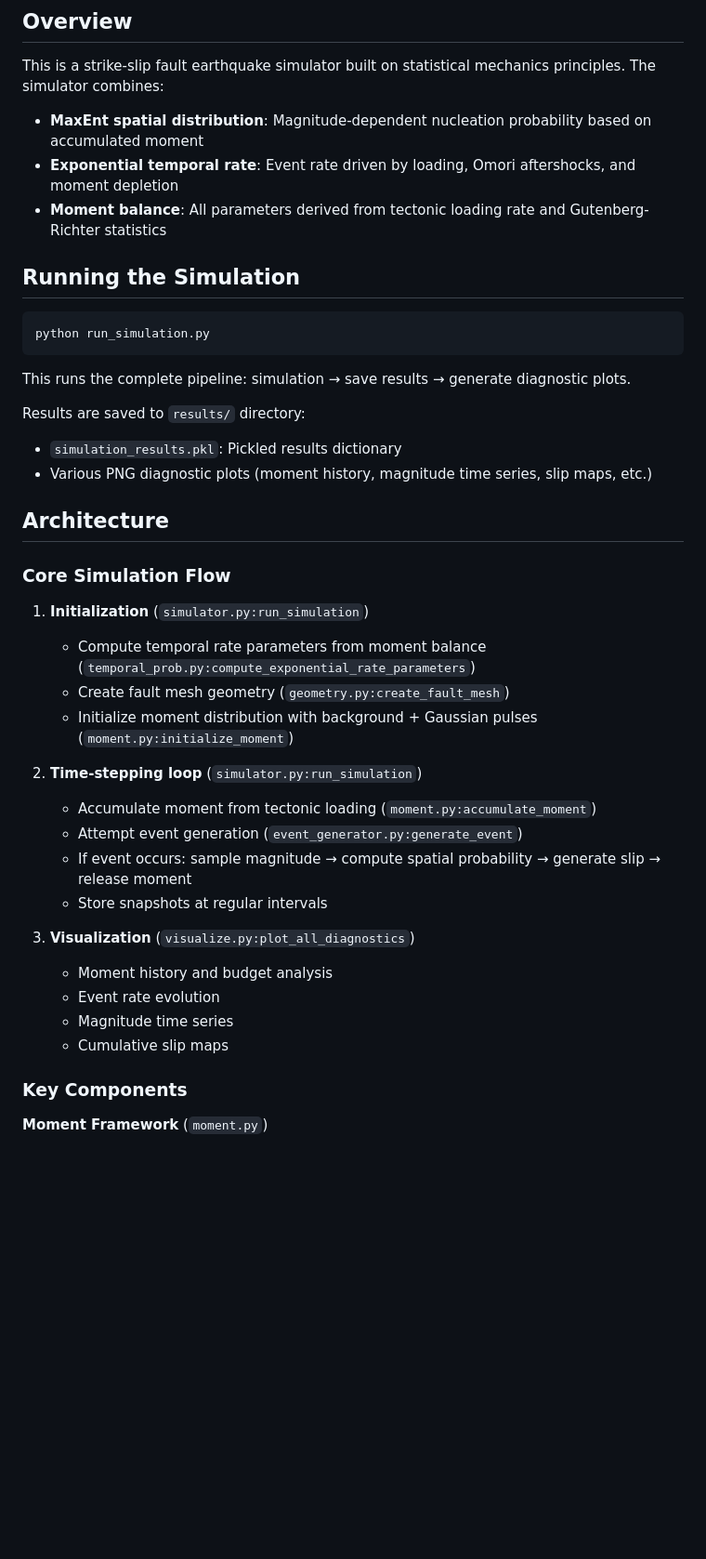
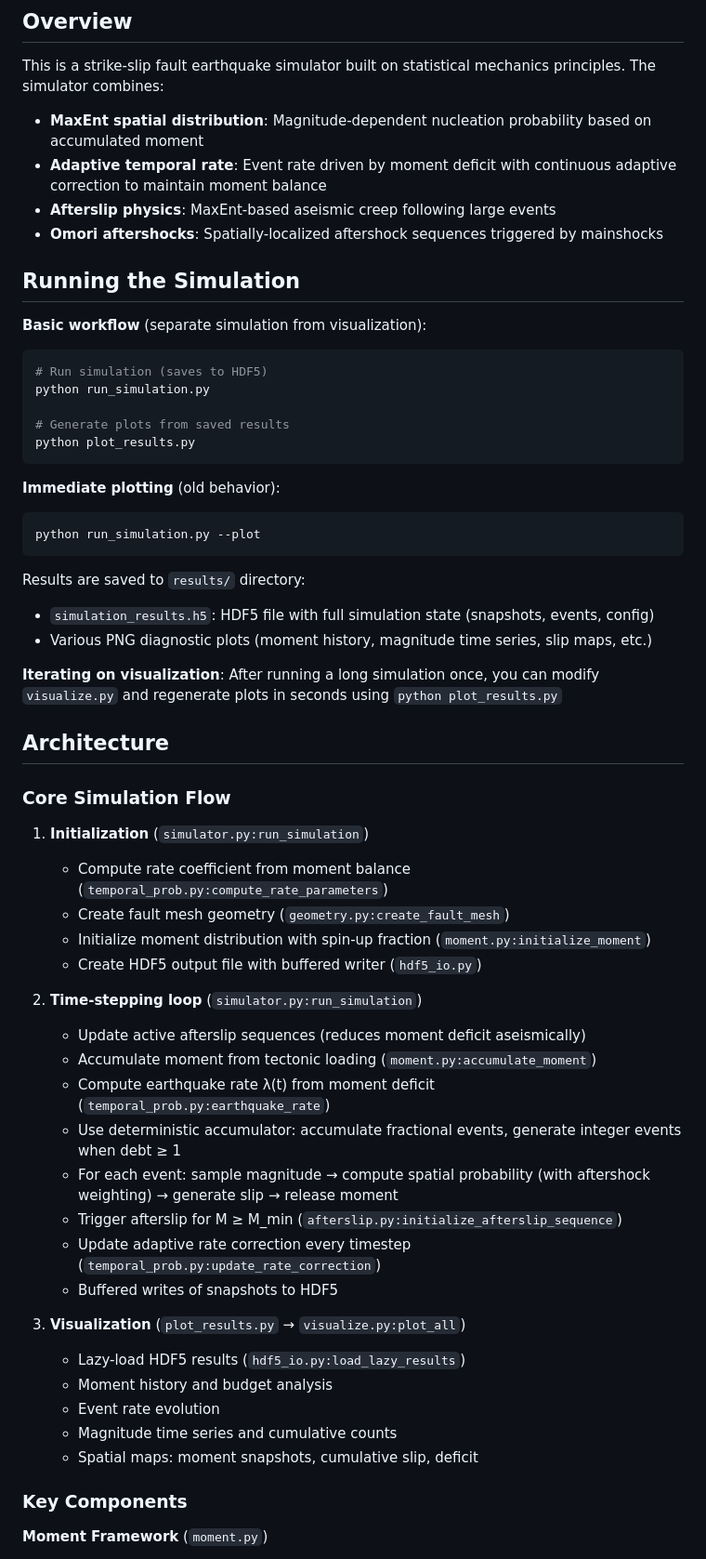
Before and after one commit to brendanjmeade/kes, a Markdown page: CLAUDE.md, the part around the change printed below. Shown: that part at 93% size. Drawn GitHub-style; blank space fills up the shorter version.

````diff
--- a/CLAUDE.md
+++ b/CLAUDE.md
@@ -6,41 +6,58 @@ This file provides guidance to Claude Code (claude.ai/code) when working with co
 
 This is a strike-slip fault earthquake simulator built on statistical mechanics principles. The simulator combines:
 - **MaxEnt spatial distribution**: Magnitude-dependent nucleation probability based on accumulated moment
-- **Exponential temporal rate**: Event rate driven by loading, Omori aftershocks, and moment depletion
-- **Moment balance**: All parameters derived from tectonic loading rate and Gutenberg-Richter statistics
+- **Adaptive temporal rate**: Event rate driven by moment deficit with continuous adaptive correction to maintain moment balance
+- **Afterslip physics**: MaxEnt-based aseismic creep following large events
+- **Omori aftershocks**: Spatially-localized aftershock sequences triggered by mainshocks
 
 ## Running the Simulation
 
+**Basic workflow** (separate simulation from visualization):
 ```bash
+# Run simulation (saves to HDF5)
 python run_simulation.py
+
+# Generate plots from saved results
+python plot_results.py
 ```
 
-This runs the complete pipeline: simulation → save results → generate diagnostic plots.
+**Immediate plotting** (old behavior):
+```bash
+python run_simulation.py --plot
+```
 
 Results are saved to `results/` directory:
-- `simulation_results.pkl`: Pickled results dictionary
+- `simulation_results.h5`: HDF5 file with full simulation state (snapshots, events, config)
 - Various PNG diagnostic plots (moment history, magnitude time series, slip maps, etc.)
+
+**Iterating on visualization**: After running a long simulation once, you can modify `visualize.py` and regenerate plots in seconds using `python plot_results.py`
 
 ## Architecture
 
 ### Core Simulation Flow
 
 1. **Initialization** (`simulator.py:run_simulation`)
-   - Compute temporal rate parameters from moment balance (`temporal_prob.py:compute_exponential_rate_parameters`)
+   - Compute rate coefficient from moment balance (`temporal_prob.py:compute_rate_parameters`)
    - Create fault mesh geometry (`geometry.py:create_fault_mesh`)
-   - Initialize moment distribution with background + Gaussian pulses (`moment.py:initialize_moment`)
+   - Initialize moment distribution with spin-up fraction (`moment.py:initialize_moment`)
+   - Create HDF5 output file with buffered writer (`hdf5_io.py`)
 
 2. **Time-stepping loop** (`simulator.py:run_simulation`)
+   - Update active afterslip sequences (reduces moment deficit aseismically)
    - Accumulate moment from tectonic loading (`moment.py:accumulate_moment`)
-   - Attempt event generation (`event_generator.py:generate_event`)
-   - If event occurs: sample magnitude → compute spatial probability → generate slip → release moment
-   - Store snapshots at regular intervals
+   - Compute earthquake rate λ(t) from moment deficit (`temporal_prob.py:earthquake_rate`)
+   - Use deterministic accumulator: accumulate fractional events, generate integer events when debt ≥ 1
+   - For each event: sample magnitude → compute spatial probability (with aftershock weighting) → generate slip → release moment
+   - Trigger afterslip for M ≥ M_min (`afterslip.py:initialize_afterslip_sequence`)
+   - Update adaptive rate correction every timestep (`temporal_prob.py:update_rate_correction`)
+   - Buffered writes of snapshots to HDF5
 
-3. **Visualization** (`visualize.py:plot_all_diagnostics`)
+3. **Visualization** (`plot_results.py` → `visualize.py:plot_all`)
+   - Lazy-load HDF5 results (`hdf5_io.py:load_lazy_results`)
    - Moment history and budget analysis
    - Event rate evolution
-   - Magnitude time series
-   - Cumulative slip maps
+   - Magnitude time series and cumulative counts
+   - Spatial maps: moment snapshots, cumulative slip, deficit
 
 ### Key Components
 
````
Also changed, not shown: other parts of CLAUDE.md (+61 -21 lines).
